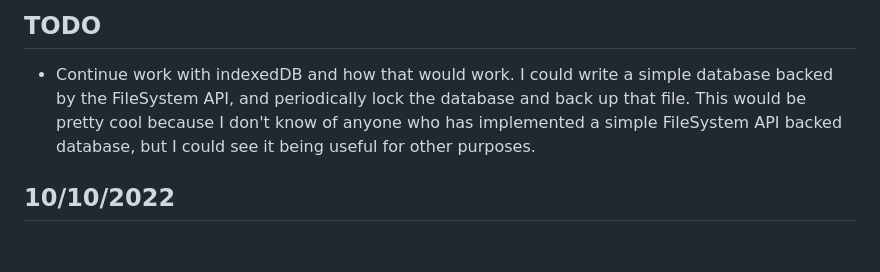
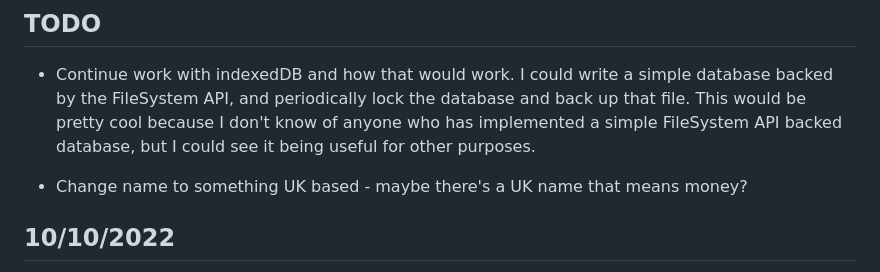
Before and after one commit to MikesGlitch/plutus, a Markdown page: README.md, the part around the change. GitHub-like rendering; blank space fills up the shorter version.

```diff
--- a/README.md
+++ b/README.md
@@ -2,6 +2,8 @@
 
 ## TODO
 - Continue work with indexedDB and how that would work. I could write a simple database backed by the FileSystem API, and periodically lock the database and back up that file. This would be pretty cool because I don't know of anyone who has implemented a simple FileSystem API backed database, but I could see it being useful for other purposes.
+
+- Change name to something UK based - maybe there's a UK name that means money?
 
 10/10/2022
 ----------
```
